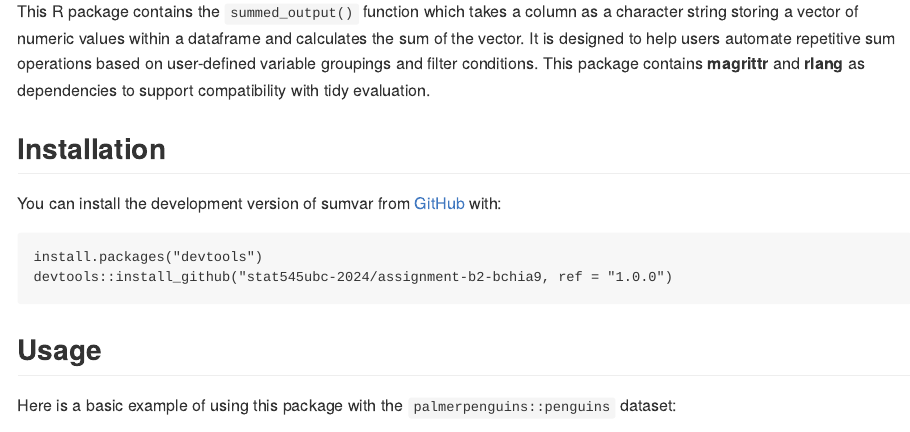
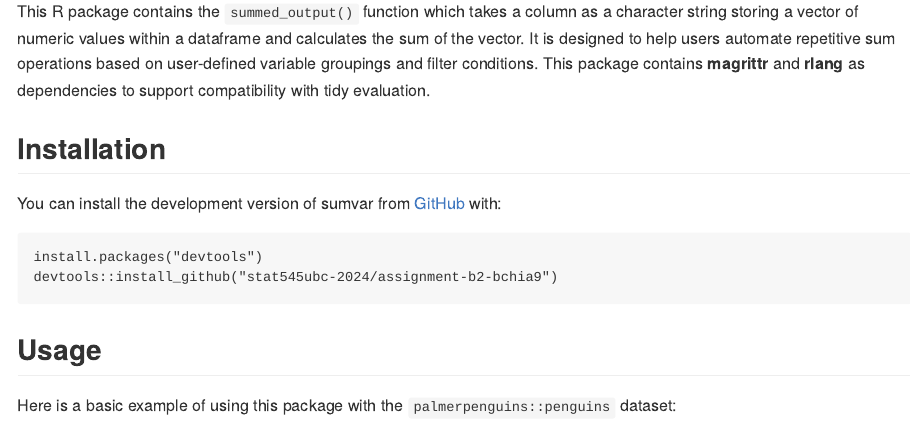
Before and after one commit to stat545ubc-2024/easyicer, an R Markdown document (README.Rmd): the page in a window 1100 px wide, from 110 px down. The pictures show the output file README.md that the author committed with the source, drawn offline in the style of GitHub.

Commit message:
Fix to install_github for package download

````diff
--- a/README.Rmd
+++ b/README.Rmd
@@ -27,7 +27,7 @@ You can install the development version of sumvar from [GitHub](https://github.c
 
 ```
 install.packages("devtools")
-devtools::install_github("stat545ubc-2024/assignment-b2-bchia9, ref = "1.0.0")
+devtools::install_github("stat545ubc-2024/assignment-b2-bchia9")
 ```
 
 ## Usage
````
Also changed, not shown: README.md.
